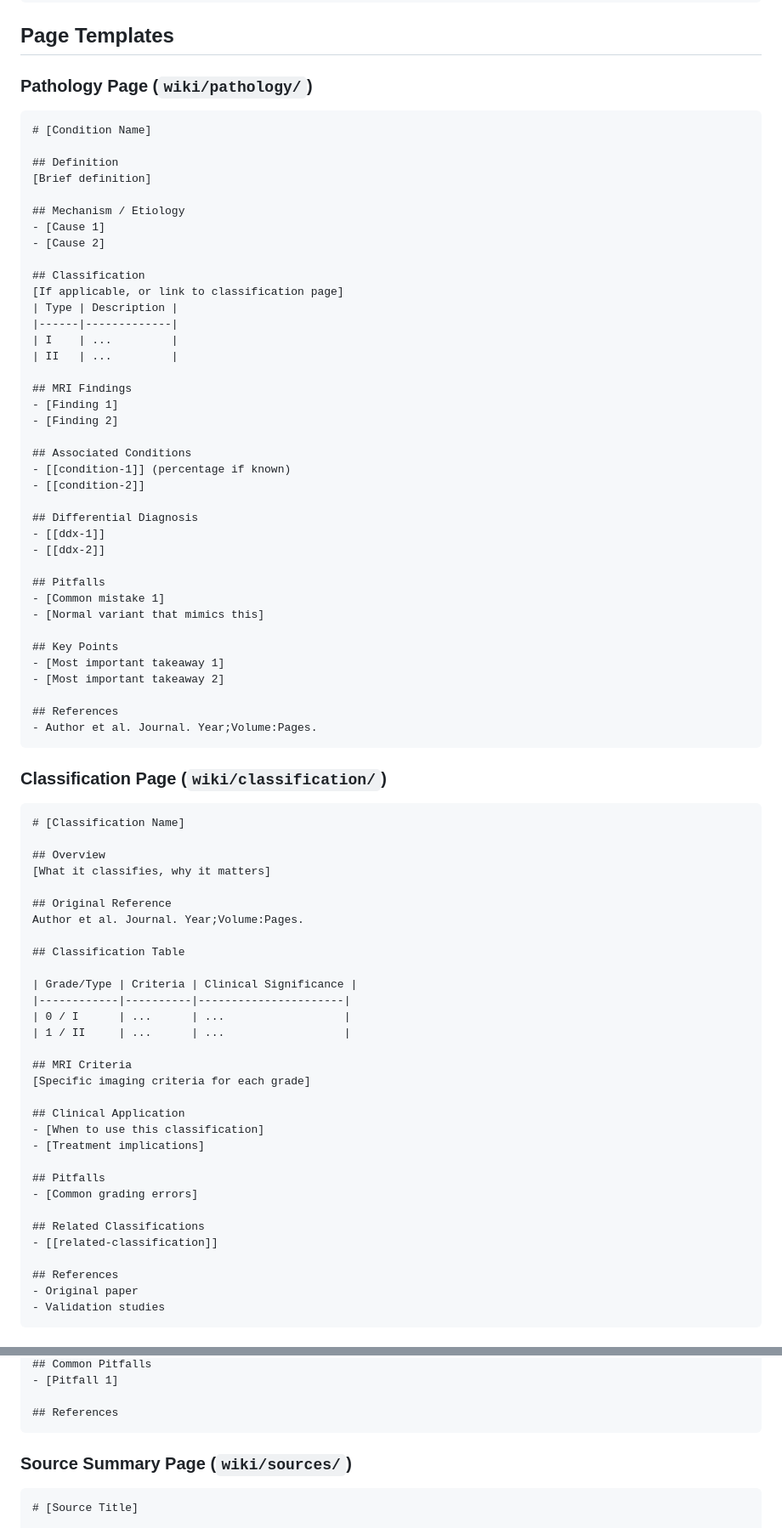
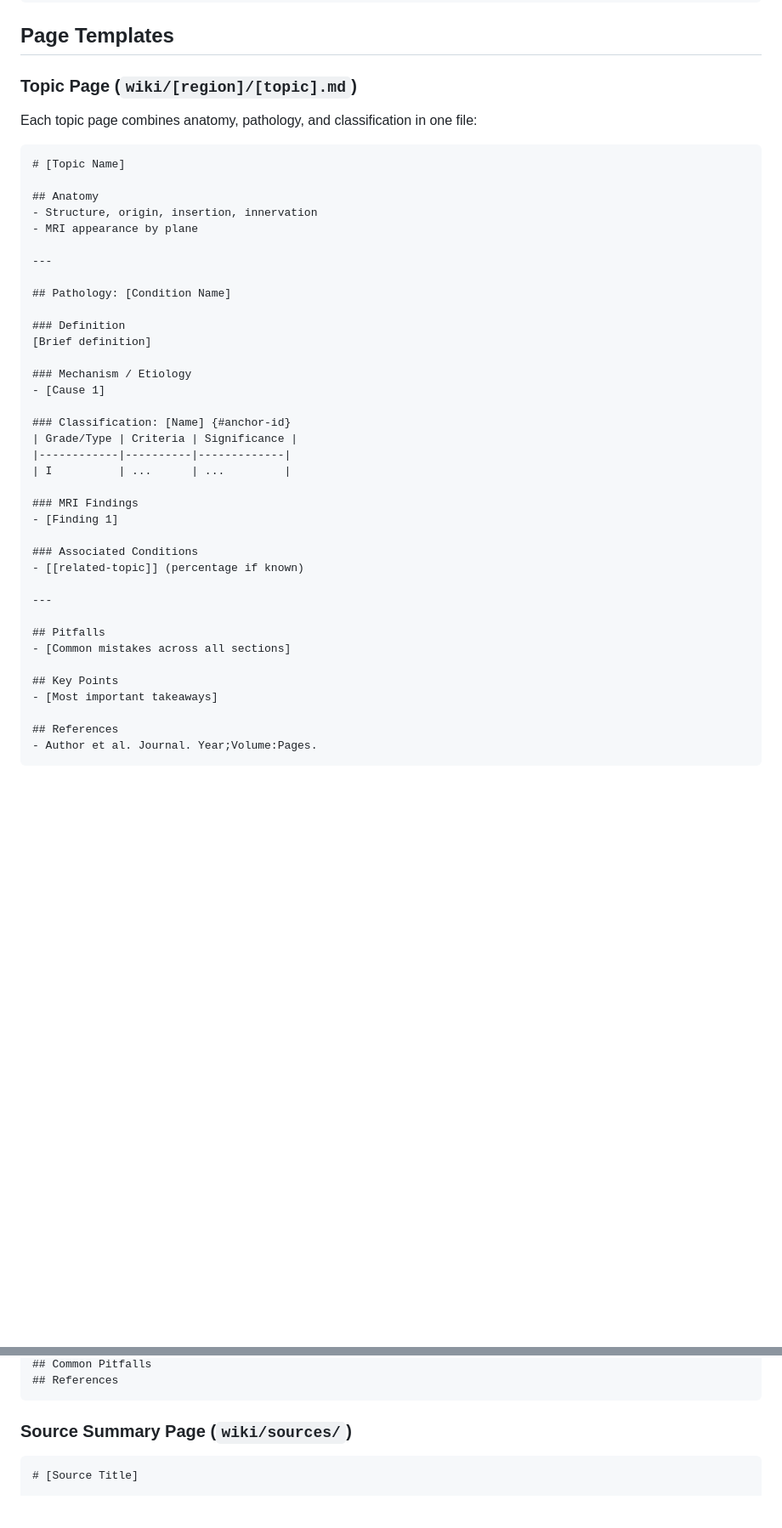
Before and after one commit to mickeypeng530/mskbook, a Markdown page: CLAUDE.md, 2 parts joined by grey strips. Shown at 85% size. Drawn GitHub-style; blank space fills up the shorter version.

Commit message:
update: CLAUDE.md to reflect topic-based structure

````diff
--- a/CLAUDE.md
+++ b/CLAUDE.md
@@ -73,82 +66,47 @@ Classification: [[goutallier-fatty-infiltration]]
 
 ## Page Templates
 
-### Pathology Page (`wiki/pathology/`)
+### Topic Page (`wiki/[region]/[topic].md`)
+
+Each topic page combines anatomy, pathology, and classification in one file:
 
 ```markdown
-# [Condition Name]
+# [Topic Name]
 
-## Definition
+## Anatomy
+- Structure, origin, insertion, innervation
+- MRI appearance by plane
+
+---
+
+## Pathology: [Condition Name]
+
+### Definition
 [Brief definition]
 
-## Mechanism / Etiology
+### Mechanism / Etiology
 - [Cause 1]
-- [Cause 2]
 
-## Classification
-[If applicable, or link to classification page]
-| Type | Description |
-|------|-------------|
-| I    | ...         |
-| II   | ...         |
+### Classification: [Name] {#anchor-id}
+| Grade/Type | Criteria | Significance |
+|------------|----------|-------------|
+| I          | ...      | ...         |
 
-## MRI Findings
+### MRI Findings
 - [Finding 1]
-- [Finding 2]
 
-## Associated Conditions
-- [[condition-1]] (percentage if known)
-- [[condition-2]]
+### Associated Conditions
+- [[related-topic]] (percentage if known)
 
-## Differential Diagnosis
-- [[ddx-1]]
-- [[ddx-2]]
+---
 
 ## Pitfalls
-- [Common mistake 1]
-- [Normal variant that mimics this]
+- [Common mistakes across all sections]
 
 ## Key Points
-- [Most important takeaway 1]
-- [Most important takeaway 2]
+- [Most important takeaways]
 
 ## References
 - Author et al. Journal. Year;Volume:Pages.
 ```
 
-### Classification Page (`wiki/classification/`)
-
-```markdown
-# [Classification Name]
-
-## Overview
-[What it classifies, why it matters]
-
-## Original Reference
-Author et al. Journal. Year;Volume:Pages.
-
-## Classification Table
-
-| Grade/Type | Criteria | Clinical Significance |
-|------------|----------|----------------------|
-| 0 / I      | ...      | ...                  |
-| 1 / II     | ...      | ...                  |
-
-## MRI Criteria
-[Specific imaging criteria for each grade]
-
-## Clinical Application
-- [When to use this classification]
-- [Treatment implications]
-
-## Pitfalls
-- [Common grading errors]
-
-## Related Classifications
-- [[related-classification]]
-
-## References
-- Original paper
-- Validation studies
-```
-
@@ -251,6 +121,4 @@ Author et al. Journal. Year;Volume:Pages.
 ## Common Pitfalls
-- [Pitfall 1]
-
 ## References
 ```
 
````
Also changed, not shown: other parts of CLAUDE.md (+25 -120 lines).
